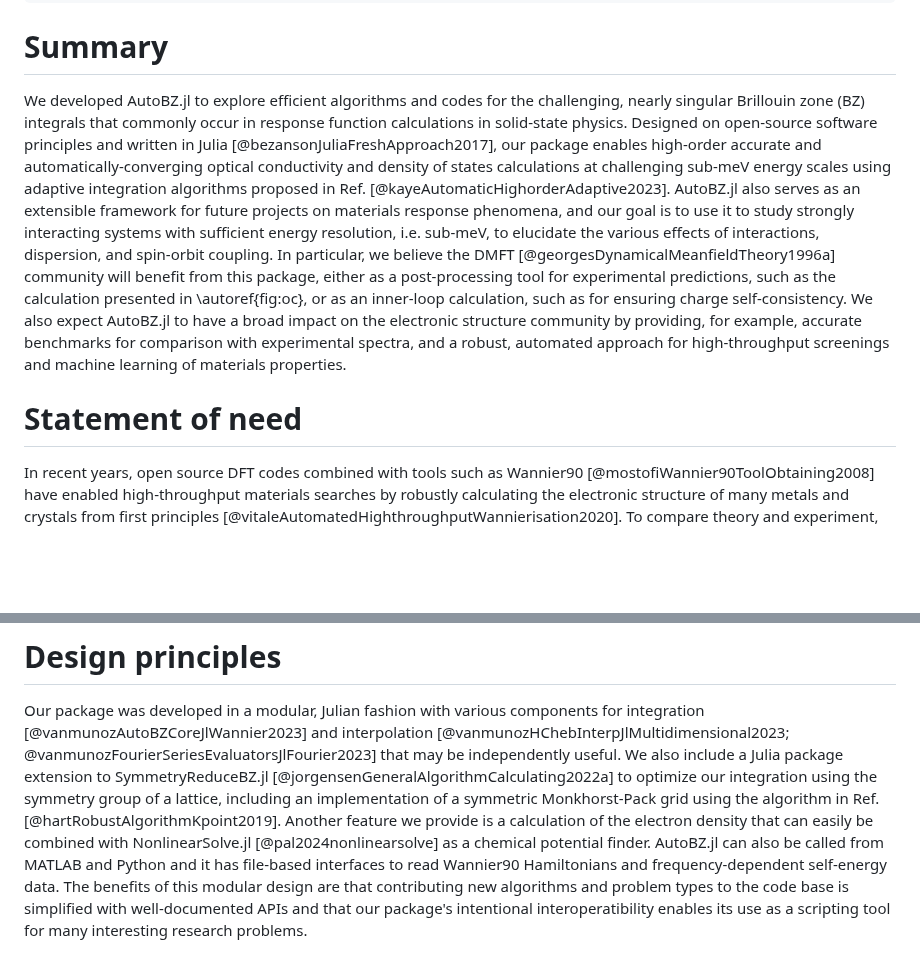
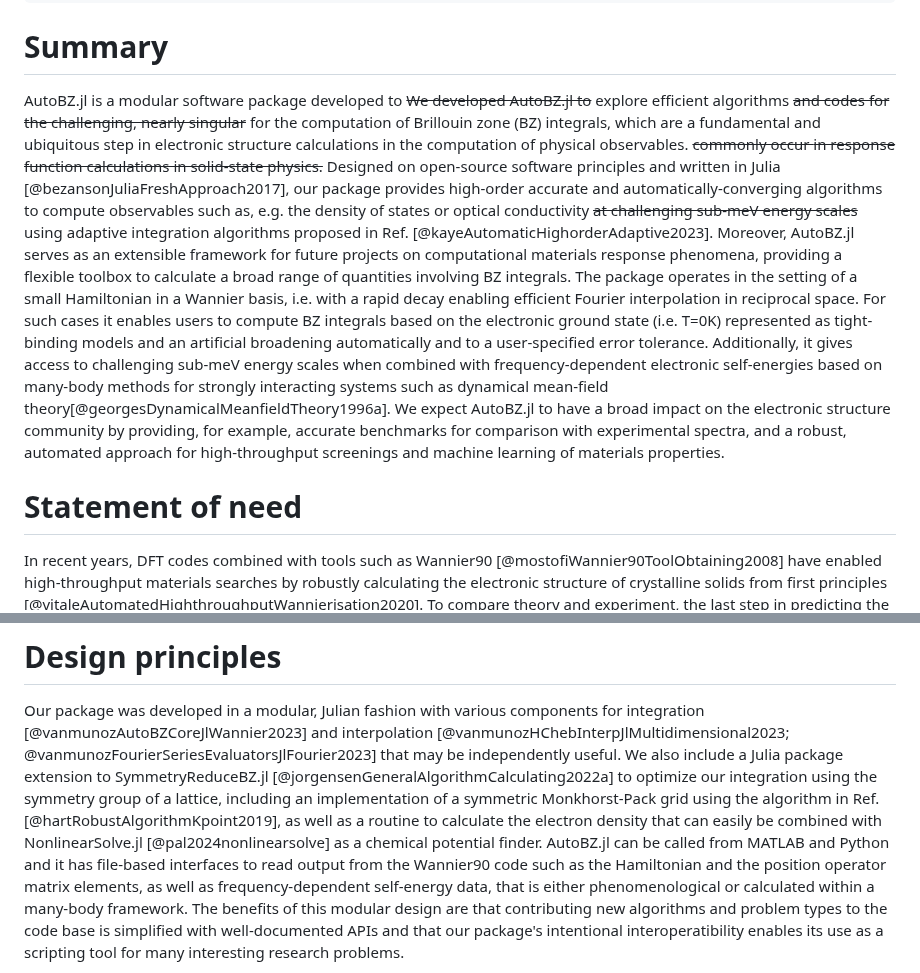
Before and after one commit to lxvm/AutoBZ.jl, a Markdown page: paper/paper.md, 2 parts joined by grey strips. Drawn GitHub-style; blank space fills up the shorter version.

Commit message:
Edis in summary

```diff
--- a/paper/paper.md
+++ b/paper/paper.md
@@ -31,34 +31,41 @@ bibliography: paper.bib
 
 # Summary
 
-We developed AutoBZ.jl to explore efficient algorithms and codes for the
-challenging, nearly singular Brillouin zone (BZ) integrals that commonly occur
-in response function calculations in solid-state physics.
+
+AutoBZ.jl is a modular software package developed to ~~We developed AutoBZ.jl to~~ explore efficient algorithms ~~and codes for the
+challenging, nearly singular~~ for the computation of Brillouin zone (BZ) integrals, which are a fundamental and ubiquitous step in electronic structure calculations in the computation of physical observables. ~~commonly occur
+in response function calculations in solid-state physics.~~
 Designed on open-source software principles and written in Julia
-[@bezansonJuliaFreshApproach2017], our package enables high-order accurate and
-automatically-converging optical conductivity and density of states calculations
-at challenging sub-meV energy scales using adaptive integration algorithms
+[@bezansonJuliaFreshApproach2017], our package provides high-order accurate and
+automatically-converging algorithms to compute observables such as, e.g. the density of states or optical conductivity ~~at challenging sub-meV energy scales~~ using adaptive integration algorithms
 proposed in Ref. [@kayeAutomaticHighorderAdaptive2023].
-AutoBZ.jl also serves as an extensible framework for future projects on
-materials response phenomena, and our goal is to use it to study strongly
-interacting systems
-with sufficient energy resolution, i.e. sub-meV, to elucidate the various
-effects of interactions, dispersion, and spin-orbit coupling. In particular, we
-believe the DMFT [@georgesDynamicalMeanfieldTheory1996a] community will benefit
-from this package, either as a post-processing tool for experimental
-predictions, such as the calculation presented in \autoref{fig:oc}, or as an
-inner-loop calculation, such as for ensuring charge self-consistency.
-We also expect AutoBZ.jl to have a broad impact on the electronic structure
+Moreover, AutoBZ.jl serves as an extensible framework for future projects on computational
+materials response phenomena, providing a flexible toolbox to calculate a broad range of quantities involving BZ integrals.
+The package operates in the setting of a small Hamiltonian in a Wannier basis, i.e. with a rapid decay enabling efficient Fourier interpolation in reciprocal space.
+For such cases it enables users to compute BZ integrals based on the electronic ground state (i.e. T=0K) represented as tight-binding models and an artificial broadening automatically and to a user-specified error tolerance.
+Additionally, it gives access to challenging sub-meV energy scales when combined with frequency-dependent electronic self-energies based on many-body methods for strongly interacting systems such as dynamical mean-field theory[@georgesDynamicalMeanfieldTheory1996a].
+We expect AutoBZ.jl to have a broad impact on the electronic structure
 community by providing, for example, accurate benchmarks for comparison with
 experimental spectra, and a robust, automated approach for high-throughput
 screenings and machine learning of materials properties.
 
+<!---
+and our goal is to use it to study strongly
+interacting systems
+with sufficient energy resolution, i.e. sub-meV, to elucidate the various
+effects of interactions, dispersion, and spin-orbit coupling. In particular, we
+believe the DMFT  community will benefit
+from this package, either as a post-processing tool for experimental
+predictions, such as the calculation presented in \autoref{fig:oc}, or as an
+inner-loop calculation, such as for ensuring charge self-consistency.
+-->
+
 # Statement of need
 
-In recent years, open source DFT codes combined with tools such as Wannier90
+In recent years, DFT codes combined with tools such as Wannier90
 [@mostofiWannier90ToolObtaining2008]
 have enabled high-throughput materials searches by robustly calculating the
-electronic structure of many metals and crystals from first principles
+electronic structure of crystalline solids from first principles
 [@vitaleAutomatedHighthroughputWannierisation2020]. To
 compare theory and experiment, the last step in predicting the electronic and
 optical properties of these solids is calculating Brillouin-zone (BZ) integrals
@@ -90,12 +97,12 @@ We also include a Julia package extension to
 SymmetryReduceBZ.jl [@jorgensenGeneralAlgorithmCalculating2022a]
 to optimize our integration using the symmetry group of a lattice, including an
 implementation of a symmetric Monkhorst-Pack grid using the algorithm in Ref.
-[@hartRobustAlgorithmKpoint2019]. Another feature we provide is a calculation of
+[@hartRobustAlgorithmKpoint2019], as well as a routine to calculate
 the electron density that can easily be combined with NonlinearSolve.jl
 [@pal2024nonlinearsolve] as a chemical potential finder.
-AutoBZ.jl can also be called from MATLAB and Python and it has file-based
-interfaces to read Wannier90 Hamiltonians and frequency-dependent self-energy
-data. The benefits of this modular design are that contributing new algorithms
+AutoBZ.jl can be called from MATLAB and Python and it has file-based
+interfaces to read output from the Wannier90 code such as the Hamiltonian and the position operator matrix elements, as well as frequency-dependent self-energy
+data, that is either phenomenological or calculated within a many-body framework. The benefits of this modular design are that contributing new algorithms
 and problem types to the code base is simplified with well-documented APIs and
 that our package's intentional interoperatibility enables its use as a
 scripting tool for many interesting research problems.
```
